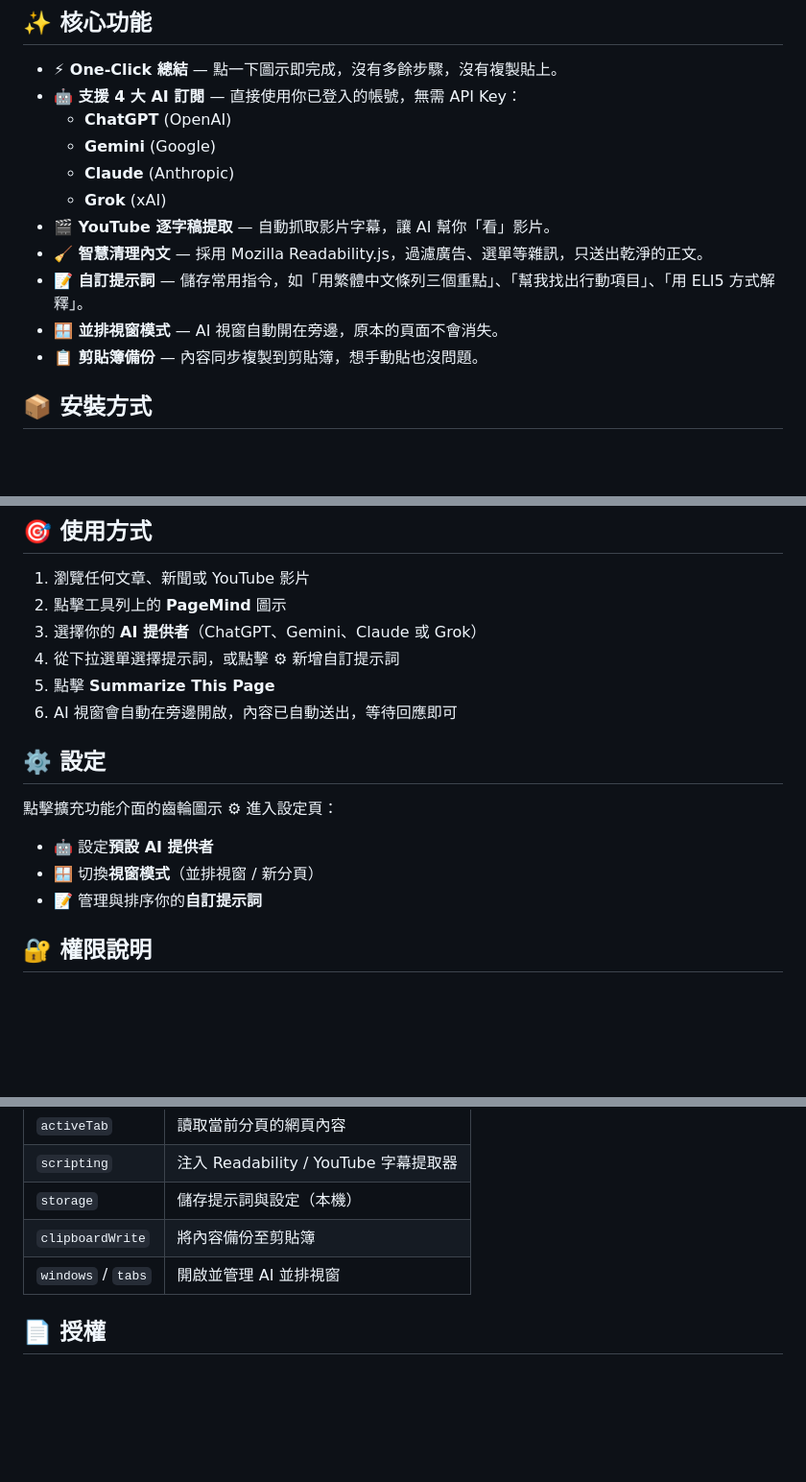
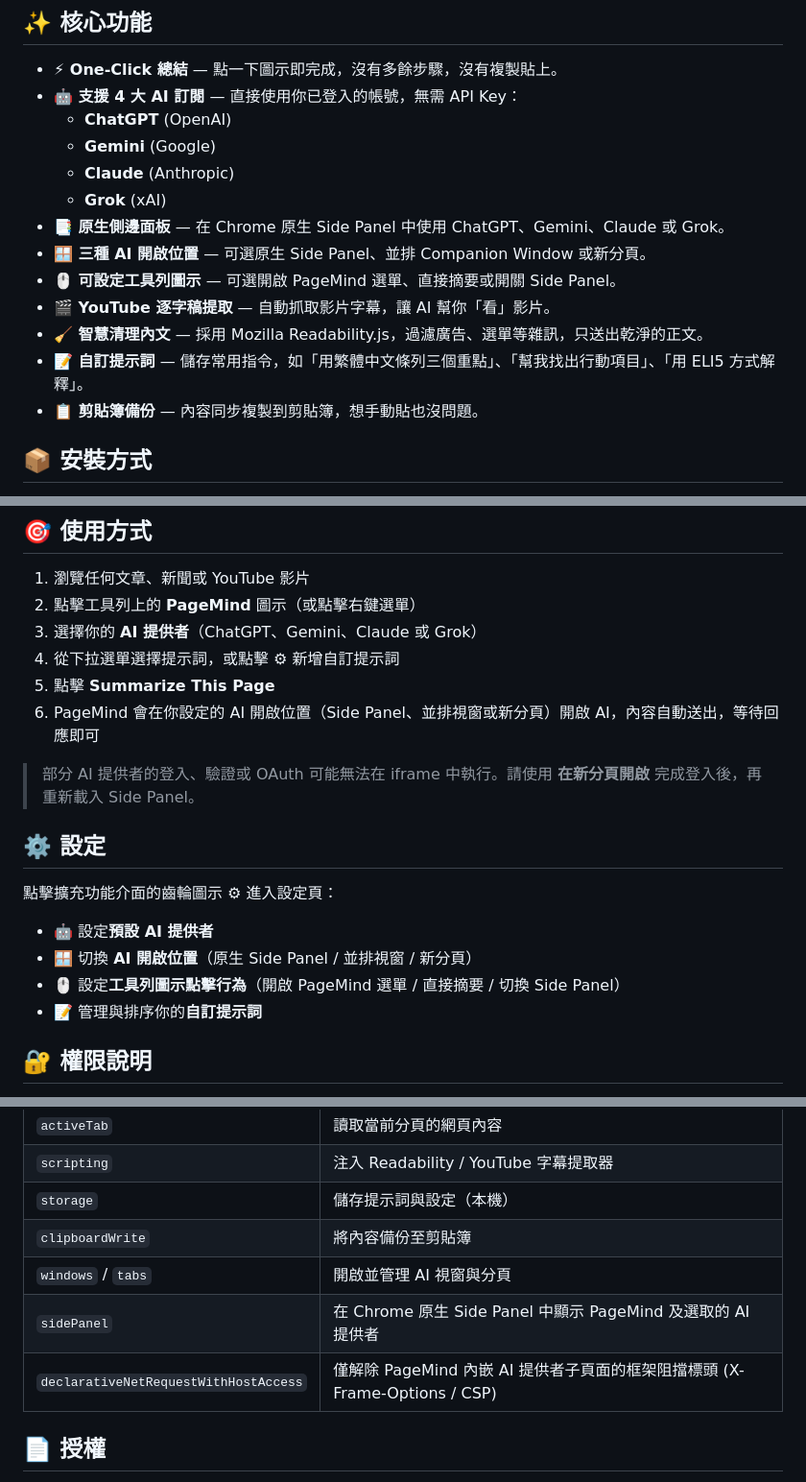
Before and after one commit to vincenthsu/pagemind, a Markdown page: README.zh-TW.md, 3 parts joined by grey strips. Shown at 96% size. GitHub-like rendering; blank space fills up the shorter version.

Commit message:
docs: explain native provider side panel

```diff
--- a/README.zh-TW.md
+++ b/README.zh-TW.md
@@ -23,10 +23,12 @@ PageMind 是一款 Chrome 擴充功能，**一鍵提取**當前網頁或 YouTube
   - **Gemini** (Google)
   - **Claude** (Anthropic)
   - **Grok** (xAI)
+- **📑 原生側邊面板** — 在 Chrome 原生 Side Panel 中使用 ChatGPT、Gemini、Claude 或 Grok。
+- **🪟 三種 AI 開啟位置** — 可選原生 Side Panel、並排 Companion Window 或新分頁。
+- **🖱️ 可設定工具列圖示** — 可選開啟 PageMind 選單、直接摘要或開關 Side Panel。
 - **🎬 YouTube 逐字稿提取** — 自動抓取影片字幕，讓 AI 幫你「看」影片。
 - **🧹 智慧清理內文** — 採用 Mozilla Readability.js，過濾廣告、選單等雜訊，只送出乾淨的正文。
 - **📝 自訂提示詞** — 儲存常用指令，如「用繁體中文條列三個重點」、「幫我找出行動項目」、「用 ELI5 方式解釋」。
-- **🪟 並排視窗模式** — AI 視窗自動開在旁邊，原本的頁面不會消失。
 - **📋 剪貼簿備份** — 內容同步複製到剪貼簿，想手動貼也沒問題。
 
 ## 📦 安裝方式
@@ -52,18 +54,21 @@ PageMind 是一款 Chrome 擴充功能，**一鍵提取**當前網頁或 YouTube
 ## 🎯 使用方式
 
 1. 瀏覽任何文章、新聞或 YouTube 影片
-2. 點擊工具列上的 **PageMind** 圖示
+2. 點擊工具列上的 **PageMind** 圖示（或點擊右鍵選單）
 3. 選擇你的 **AI 提供者**（ChatGPT、Gemini、Claude 或 Grok）
 4. 從下拉選單選擇提示詞，或點擊 ⚙ 新增自訂提示詞
 5. 點擊 **Summarize This Page**
-6. AI 視窗會自動在旁邊開啟，內容已自動送出，等待回應即可
+6. PageMind 會在你設定的 AI 開啟位置（Side Panel、並排視窗或新分頁）開啟 AI，內容自動送出，等待回應即可
+
+> 部分 AI 提供者的登入、驗證或 OAuth 可能無法在 iframe 中執行。請使用 **在新分頁開啟** 完成登入後，再重新載入 Side Panel。
 
 ## ⚙️ 設定
 
 點擊擴充功能介面的齒輪圖示 ⚙ 進入設定頁：
 
 - 🤖 設定**預設 AI 提供者**
-- 🪟 切換**視窗模式**（並排視窗 / 新分頁）
+- 🪟 切換 **AI 開啟位置**（原生 Side Panel / 並排視窗 / 新分頁）
+- 🖱️ 設定**工具列圖示點擊行為**（開啟 PageMind 選單 / 直接摘要 / 切換 Side Panel）
 - 📝 管理與排序你的**自訂提示詞**
 
 ## 🔐 權限說明
@@ -76,7 +81,9 @@ PageMind **不會收集任何資料**，所有內容只在你的瀏覽器本機
 | `scripting` | 注入 Readability / YouTube 字幕提取器 |
 | `storage` | 儲存提示詞與設定（本機） |
 | `clipboardWrite` | 將內容備份至剪貼簿 |
-| `windows` / `tabs` | 開啟並管理 AI 並排視窗 |
+| `windows` / `tabs` | 開啟並管理 AI 視窗與分頁 |
+| `sidePanel` | 在 Chrome 原生 Side Panel 中顯示 PageMind 及選取的 AI 提供者 |
+| `declarativeNetRequestWithHostAccess` | 僅解除 PageMind 內嵌 AI 提供者子頁面的框架阻擋標頭 (X-Frame-Options / CSP) |
 
 ## 📄 授權
 
```
Also changed, not shown: README.md (+12 -5 lines).
